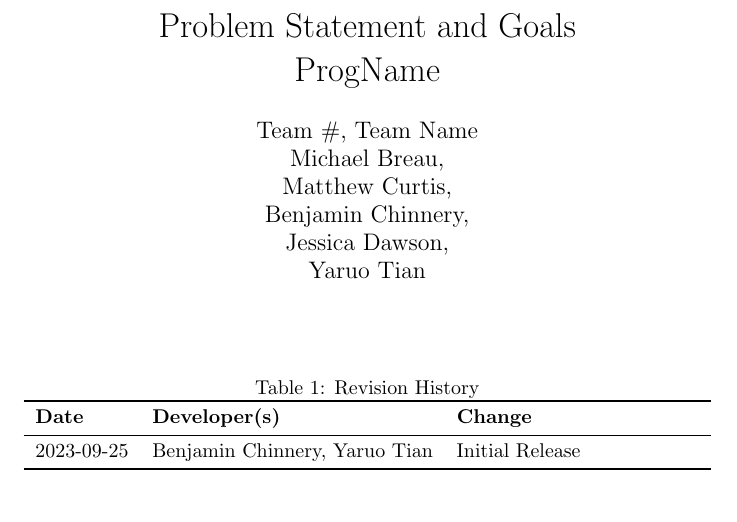
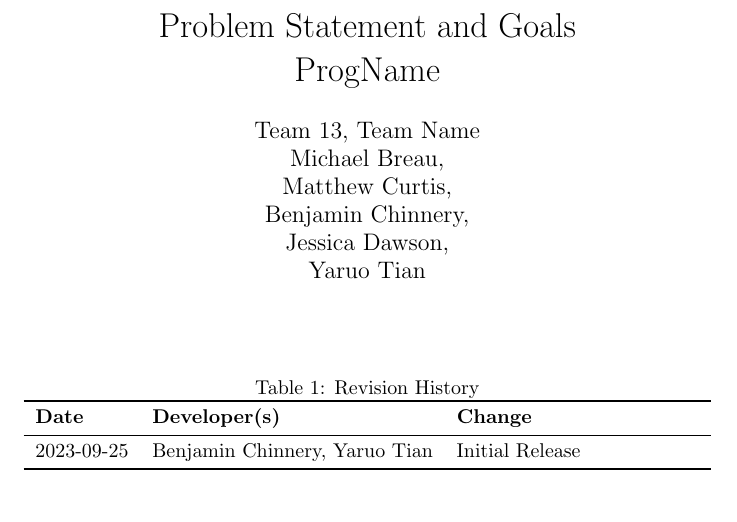
Before and after one commit to MichaelBreau/nlp-mentalhealth, a LaTeX document (docs/ProblemStatementAndGoals/ProblemStatement.tex): part of page 1 of 2, cut so that both start at the same text. Compiled offline with pdfLaTeX.

Commit message:
test push (add team #)

```diff
--- a/docs/ProblemStatementAndGoals/ProblemStatement.tex
+++ b/docs/ProblemStatementAndGoals/ProblemStatement.tex
@@ -5,7 +5,7 @@
 
 \title{Problem Statement and Goals\\\progname}
 
-\author{Team \#, Team Name
+\author{Team 13, Team Name
 \\Michael Breau, \\Matthew Curtis, \\Benjamin Chinnery, \\Jessica Dawson, \\Yaruo Tian}
 
 \date{}
```
Also changed, not shown: docs/ProblemStatementAndGoals/ProblemStatement.pdf.
